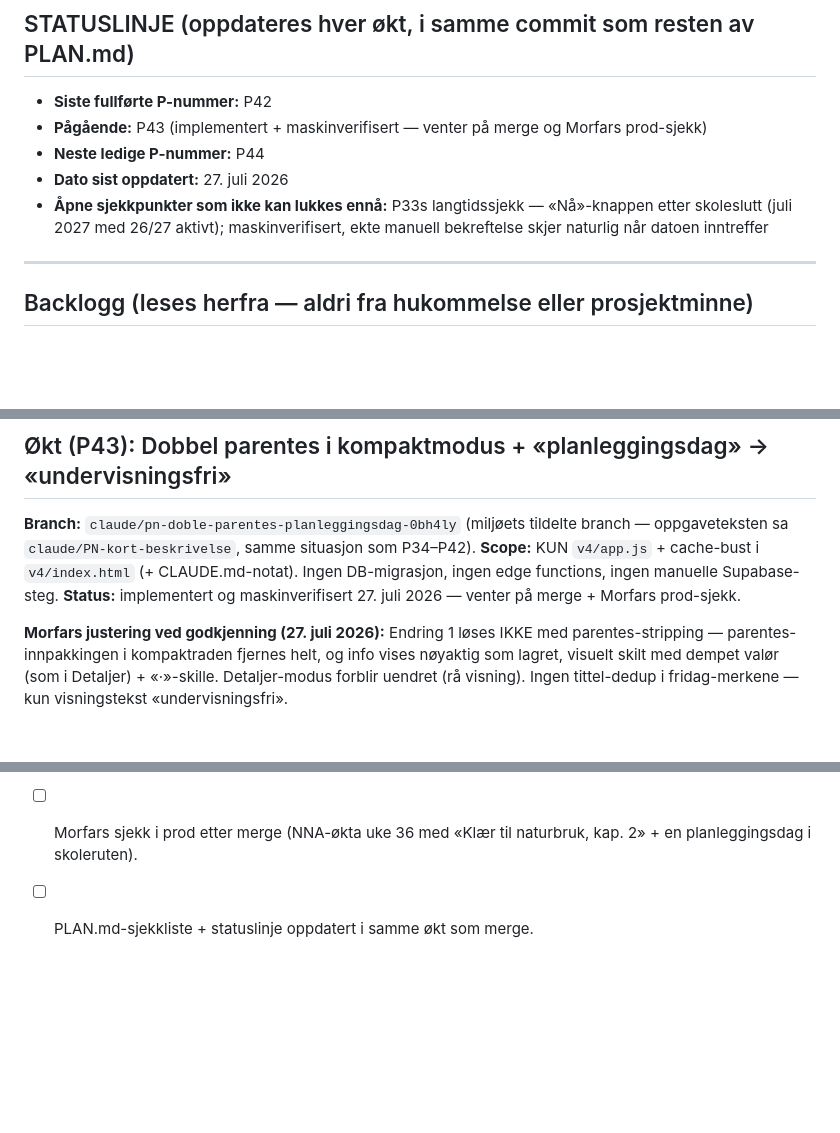
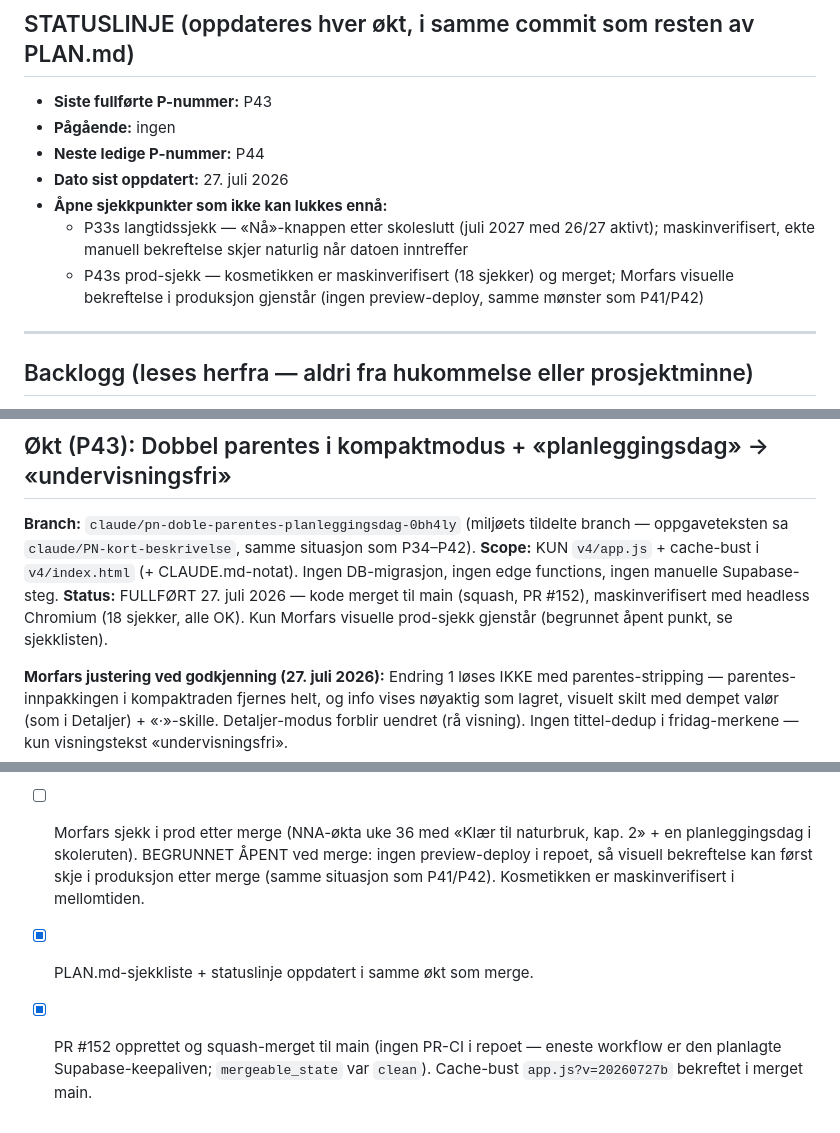
Before and after one commit to b8yxcmzr9w-sketch/Ukeplan1E, a Markdown page: PLAN.md, 3 parts joined by grey strips. Rendered like a GitHub page; blank space fills up the shorter version.

Commit message:
P43: Lukk sjekkliste etter merge + DECISIONS.md-oppføring (#153)
STATUSLINJE oppdatert til P43 fullført, P43-sjekklisten krysset av med
Morfars prod-sjekk som begrunnet åpent punkt, og de to bevisste valgene
(info vises som lagret; planleggingsdag-etiketten er ren visningstekst)
lagt inn i DECISIONS.md.

```diff
--- a/PLAN.md
+++ b/PLAN.md
@@ -2,14 +2,17 @@
 
 ## STATUSLINJE (oppdateres hver økt, i samme commit som resten av PLAN.md)
 
-- **Siste fullførte P-nummer:** P42
-- **Pågående:** P43 (implementert + maskinverifisert — venter på merge og
-  Morfars prod-sjekk)
+- **Siste fullførte P-nummer:** P43
+- **Pågående:** ingen
 - **Neste ledige P-nummer:** P44
 - **Dato sist oppdatert:** 27. juli 2026
-- **Åpne sjekkpunkter som ikke kan lukkes ennå:** P33s langtidssjekk —
-  «Nå»-knappen etter skoleslutt (juli 2027 med 26/27 aktivt); maskinverifisert,
-  ekte manuell bekreftelse skjer naturlig når datoen inntreffer
+- **Åpne sjekkpunkter som ikke kan lukkes ennå:**
+  - P33s langtidssjekk — «Nå»-knappen etter skoleslutt (juli 2027 med 26/27
+    aktivt); maskinverifisert, ekte manuell bekreftelse skjer naturlig når
+    datoen inntreffer
+  - P43s prod-sjekk — kosmetikken er maskinverifisert (18 sjekker) og merget;
+    Morfars visuelle bekreftelse i produksjon gjenstår (ingen preview-deploy,
+    samme mønster som P41/P42)
 
 ---
 
@@ -360,8 +363,9 @@ branch — oppgaveteksten sa `claude/PN-kort-beskrivelse`, samme situasjon som
 P34–P42).
 **Scope:** KUN `v4/app.js` + cache-bust i `v4/index.html` (+ CLAUDE.md-notat).
 Ingen DB-migrasjon, ingen edge functions, ingen manuelle Supabase-steg.
-**Status:** implementert og maskinverifisert 27. juli 2026 — venter på
-merge + Morfars prod-sjekk.
+**Status:** FULLFØRT 27. juli 2026 — kode merget til main (squash, PR #152),
+maskinverifisert med headless Chromium (18 sjekker, alle OK). Kun Morfars
+visuelle prod-sjekk gjenstår (begrunnet åpent punkt, se sjekklisten).
 
 **Morfars justering ved godkjenning (27. juli 2026):** Endring 1 løses IKKE
 med parentes-stripping — parentes-innpakkingen i kompaktraden fjernes helt,
@@ -443,4 +447,10 @@ tittel-dedup i fridag-merkene — kun visningstekst «undervisningsfri».
       kalenderTypeNavn-mappingene direkte-testet; ingen JS-feil.
 - [ ] Morfars sjekk i prod etter merge (NNA-økta uke 36 med «Klær til
       naturbruk, kap. 2» + en planleggingsdag i skoleruten).
-- [ ] PLAN.md-sjekkliste + statuslinje oppdatert i samme økt som merge.
+      BEGRUNNET ÅPENT ved merge: ingen preview-deploy i repoet, så visuell
+      bekreftelse kan først skje i produksjon etter merge (samme situasjon
+      som P41/P42). Kosmetikken er maskinverifisert i mellomtiden.
+- [x] PLAN.md-sjekkliste + statuslinje oppdatert i samme økt som merge.
+- [x] PR #152 opprettet og squash-merget til main (ingen PR-CI i repoet —
+      eneste workflow er den planlagte Supabase-keepaliven; `mergeable_state`
+      var `clean`). Cache-bust `app.js?v=20260727b` bekreftet i merget main.
```
Also changed, not shown: DECISIONS.md (+19 -0 lines).
